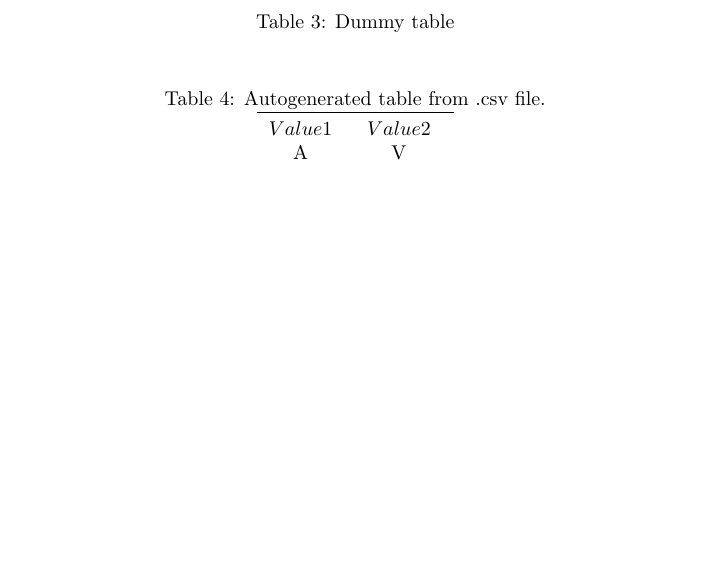
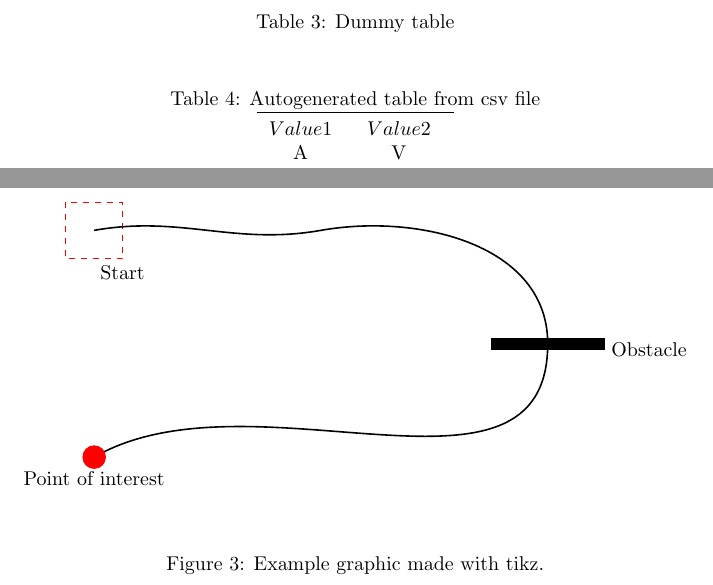
Before and after one commit to mokhan/cpnt-230, a LaTeX document (report/template.tex): part of page 5 of 7 before the commit and two parts of pages 5 and 7 of 8 after it, the two joined at a grey line, cut so that both start at the same text, the shorter picture padded with empty space. Compiled offline with pdfLaTeX.

Commit message:
draw a graphic.

```diff
--- a/report/template.tex
+++ b/report/template.tex
@@ -5,15 +5,12 @@
 \usepackage{pgfplotstable}
 \usepackage{pgfplots}
 \usepackage{siunitx}
-\usepackage{tikz} % to generate the plot from csv
+\usepackage{tikz}
 
 \pgfplotsset{compat=newest} % place the legend below the plot
 \usepgfplotslibrary{units} % display units nicely
 
-\sisetup{
-	round-mode = places,
-	round-precision = 2,
-}
+\sisetup{round-mode = places, round-precision = 2}
 
 \title{My first document}
 %\date{}
@@ -100,23 +97,14 @@ I'm referring to footnote \ref{myfootnote}.
 \newpage
 \begin{table}[h!]
 	\begin{center}
-		\caption{Autogenerated table from .csv file.}
-		\label{table4}
+		\caption{Autogenerated table from csv file}
+\label{table4}
 		\pgfplotstabletypeset[
 			multicolumn names, % allows to have multicolumn names
 			col sep=comma, % the seperator in our .csv file
-			display columns/0/.style={
-				column name=$Value 1$, % name of first column
-			column type={S},string type},  % use siunitx for formatting
-			display columns/1/.style={
-				column name=$Value 2$,
-			column type={S},string type},
-			every head row/.style={
-				before row={\toprule}, % have a rule at top
-				after row={
-					\si{\ampere} & \si{\volt}\\ % the units seperated by &
-				\midrule} % rule under units
-			},
+			display columns/0/.style={column name=$Value 1$, column type={S},string type},
+			display columns/1/.style={column name=$Value 2$, column type={S},string type},
+			every head row/.style={before row={\toprule}, after row={\si{\ampere} & \si{\volt}\\ \midrule}},
 			every last row/.style={after row=\bottomrule}, % rule at bottom
 		]{table.csv} % filename/path to file
 	\end{center}
@@ -148,3 +136,15 @@ I'm referring to footnote \ref{myfootnote}.
 \end{figure}
 
 \newpage
+\begin{figure}[h!]
+  \begin{center}
+    \begin{tikzpicture}
+      \draw [red,dashed] (-2.5,2.5) rectangle (-1.5,1.5) node [black,below] {Start};
+      \draw [thick] (-2,2)
+      to [out=10,in=190] (2,2)
+      to [out=10,in=90] (6,0)
+      to [out=-90,in=30] (-2,-2);
+      \draw [fill] (5,0.1) rectangle (7,-0.1) node [black,right] {Obstacle};
+      \draw [red,fill] (-2,-2) circle [radius=0.2] node [black,below=4] {Point of interest}; % draw a circle
+    \end{tikzpicture}
+    \caption{Example graphic made with tikz.}
```
Also changed, not shown: report/template.tex (8 more changed lines).
